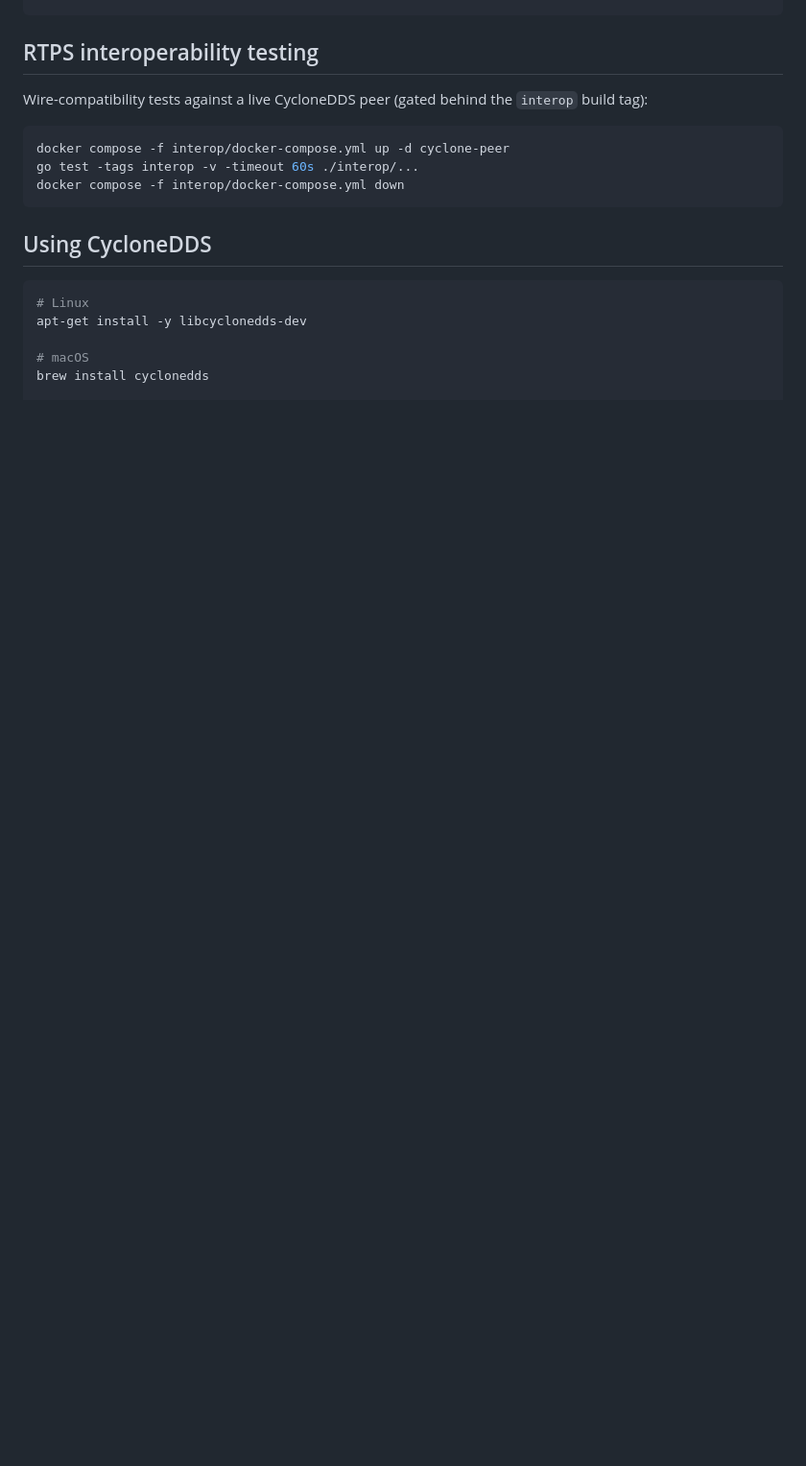
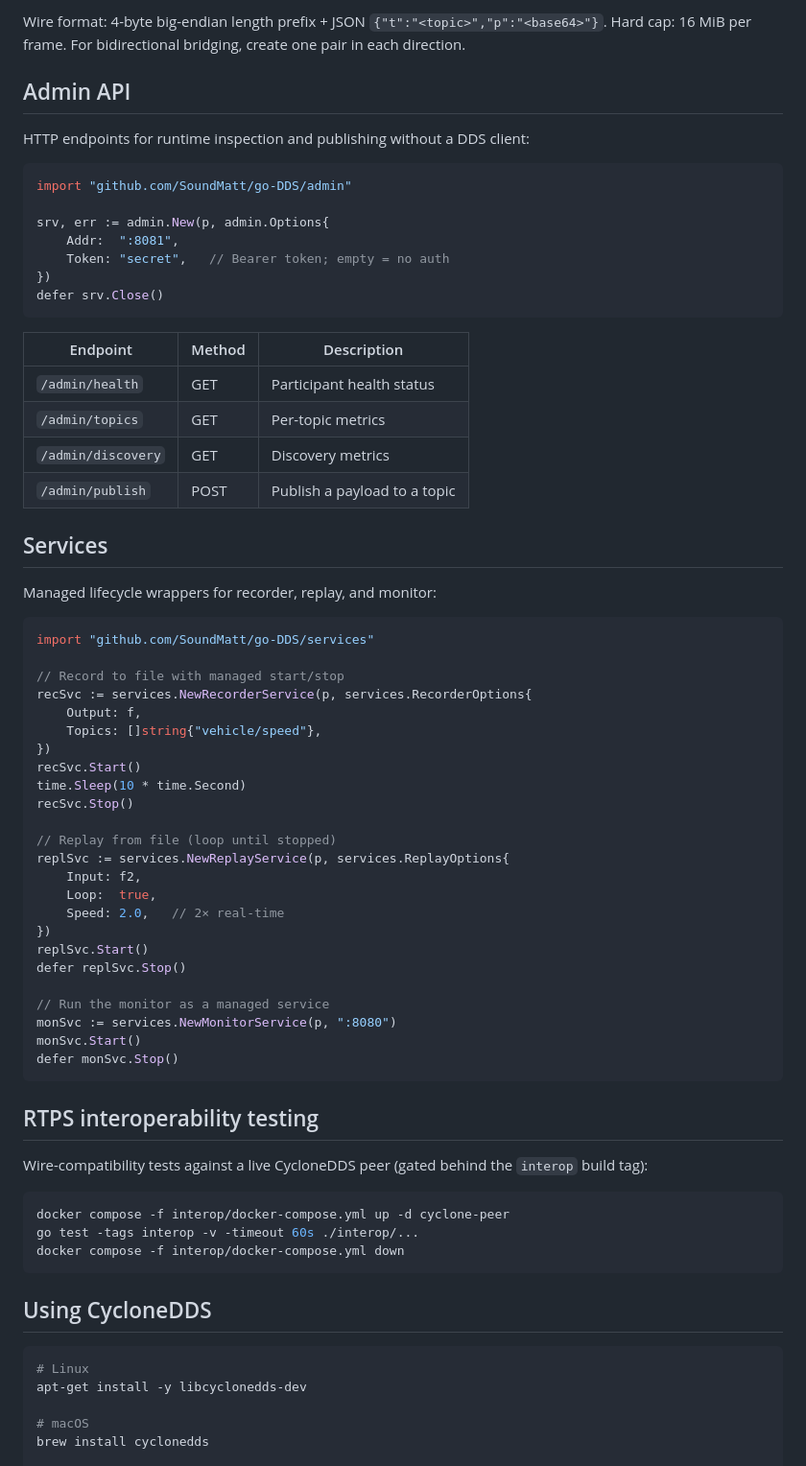
Before and after one commit to SoundMatt/go-DDS, a Markdown page: README.md, the part around one of its changes. Shown at 96% size. GitHub-like rendering; blank space fills up the shorter version.

````diff
--- a/README.md
+++ b/README.md
@@ -331,3 +416,57 @@ fmt.Println(taprioCfg.TCCommand("eth0", 0))
+Wire format: 4-byte big-endian length prefix + JSON `{"t":"<topic>","p":"<base64>"}`. Hard cap: 16 MiB per frame. For bidirectional bridging, create one pair in each direction.
+
+## Admin API
+
+HTTP endpoints for runtime inspection and publishing without a DDS client:
+
+```go
+import "github.com/SoundMatt/go-DDS/admin"
+
+srv, err := admin.New(p, admin.Options{
+    Addr:  ":8081",
+    Token: "secret",   // Bearer token; empty = no auth
+})
+defer srv.Close()
+```
+
+| Endpoint | Method | Description |
+|---|---|---|
+| `/admin/health` | GET | Participant health status |
+| `/admin/topics` | GET | Per-topic metrics |
+| `/admin/discovery` | GET | Discovery metrics |
+| `/admin/publish` | POST | Publish a payload to a topic |
+
+## Services
+
+Managed lifecycle wrappers for recorder, replay, and monitor:
+
+```go
+import "github.com/SoundMatt/go-DDS/services"
+
+// Record to file with managed start/stop
+recSvc := services.NewRecorderService(p, services.RecorderOptions{
+    Output: f,
+    Topics: []string{"vehicle/speed"},
+})
+recSvc.Start()
+time.Sleep(10 * time.Second)
+recSvc.Stop()
+
+// Replay from file (loop until stopped)
+replSvc := services.NewReplayService(p, services.ReplayOptions{
+    Input: f2,
+    Loop:  true,
+    Speed: 2.0,   // 2× real-time
+})
+replSvc.Start()
+defer replSvc.Stop()
+
+// Run the monitor as a managed service
+monSvc := services.NewMonitorService(p, ":8080")
+monSvc.Start()
+defer monSvc.Stop()
+```
+
 ## RTPS interoperability testing
 
 Wire-compatibility tests against a live CycloneDDS peer (gated behind the `interop` build tag):
````
Also changed, not shown: other parts of README.md (+93 -7 lines).
